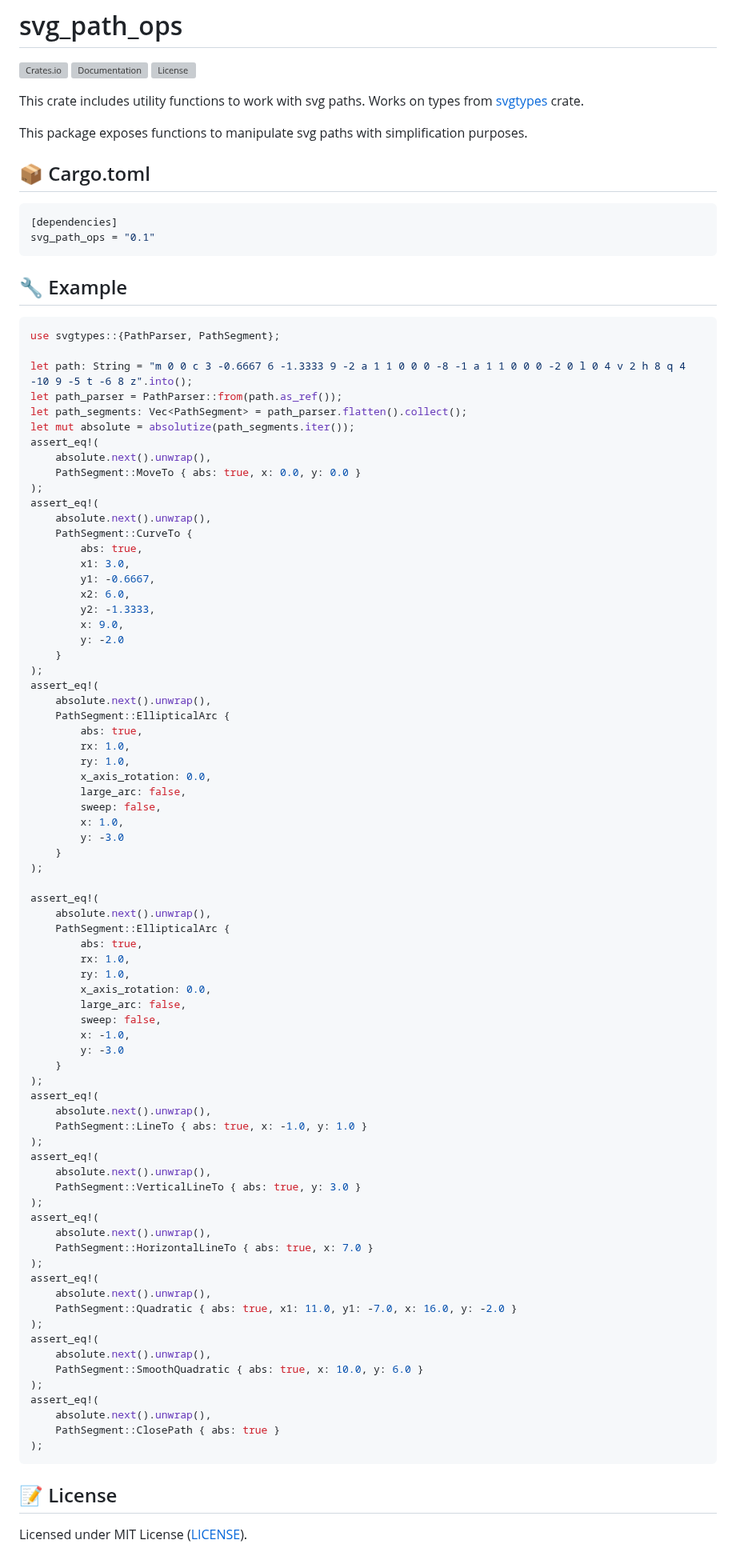
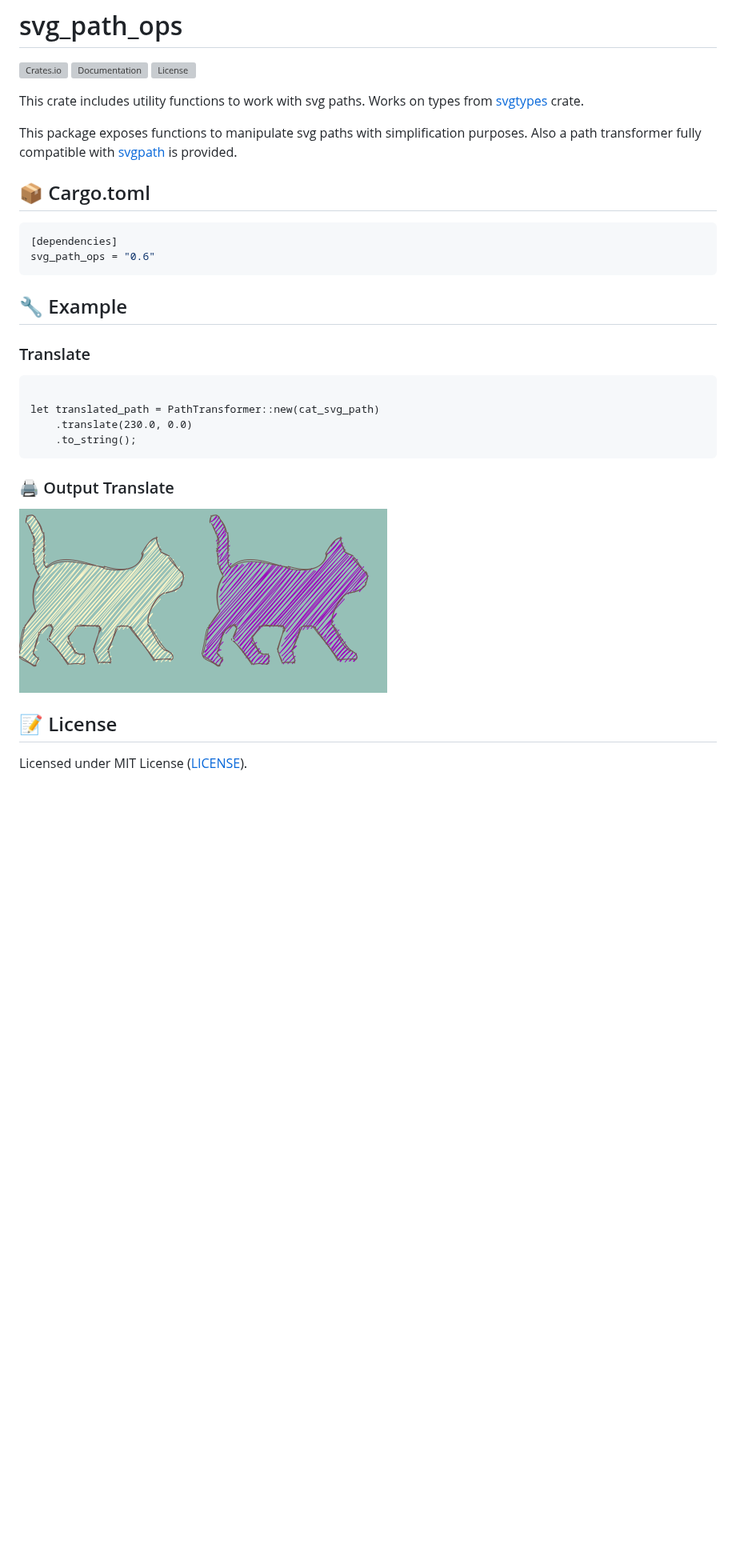
Before and after one commit to orhanbalci/rough-rs, a Markdown page: svg_path_ops/README.md, the part around the change. Shown at 80% size. GitHub-like rendering; pictures changed too: svg_path_ops/assets/translated_cat.png (added); blank space fills up the shorter version; grey boxes are pictures that could not be loaded.

Commit message:
add examples for path transformer, gather assets for readme, start updating readme

````diff
--- a/svg_path_ops/README.md
+++ b/svg_path_ops/README.md
@@ -10,93 +10,30 @@
 This crate includes utility functions to work with svg paths. Works on types from [svgtypes](https://github.com/RazrFalcon/svgtypes)
 crate.
 
-This package exposes functions to manipulate svg paths with simplification purposes.
+This package exposes functions to manipulate svg paths with simplification purposes. Also a path transformer fully compatible with
+[svgpath](https://github.com/fontello/svgpath) is provided.
 
 
 ## 📦 Cargo.toml
 
 ```toml
 [dependencies]
-svg_path_ops = "0.1"
+svg_path_ops = "0.6"
 ```
 
 ## 🔧 Example
 
-```rust
-use svgtypes::{PathParser, PathSegment};
+### Translate
 
-let path: String = "m 0 0 c 3 -0.6667 6 -1.3333 9 -2 a 1 1 0 0 0 -8 -1 a 1 1 0 0 0 -2 0 l 0 4 v 2 h 8 q 4 -10 9 -5 t -6 8 z".into();
-let path_parser = PathParser::from(path.as_ref());
-let path_segments: Vec<PathSegment> = path_parser.flatten().collect();
-let mut absolute = absolutize(path_segments.iter());
-assert_eq!(
-    absolute.next().unwrap(),
-    PathSegment::MoveTo { abs: true, x: 0.0, y: 0.0 }
-);
-assert_eq!(
-    absolute.next().unwrap(),
-    PathSegment::CurveTo {
-        abs: true,
-        x1: 3.0,
-        y1: -0.6667,
-        x2: 6.0,
-        y2: -1.3333,
-        x: 9.0,
-        y: -2.0
-    }
-);
-assert_eq!(
-    absolute.next().unwrap(),
-    PathSegment::EllipticalArc {
-        abs: true,
-        rx: 1.0,
-        ry: 1.0,
-        x_axis_rotation: 0.0,
-        large_arc: false,
-        sweep: false,
-        x: 1.0,
-        y: -3.0
-    }
-);
+``` ignore
 
-assert_eq!(
-    absolute.next().unwrap(),
-    PathSegment::EllipticalArc {
-        abs: true,
-        rx: 1.0,
-        ry: 1.0,
-        x_axis_rotation: 0.0,
-        large_arc: false,
-        sweep: false,
-        x: -1.0,
-        y: -3.0
-    }
-);
-assert_eq!(
-    absolute.next().unwrap(),
-    PathSegment::LineTo { abs: true, x: -1.0, y: 1.0 }
-);
-assert_eq!(
-    absolute.next().unwrap(),
-    PathSegment::VerticalLineTo { abs: true, y: 3.0 }
-);
-assert_eq!(
-    absolute.next().unwrap(),
-    PathSegment::HorizontalLineTo { abs: true, x: 7.0 }
-);
-assert_eq!(
-    absolute.next().unwrap(),
-    PathSegment::Quadratic { abs: true, x1: 11.0, y1: -7.0, x: 16.0, y: -2.0 }
-);
-assert_eq!(
-    absolute.next().unwrap(),
-    PathSegment::SmoothQuadratic { abs: true, x: 10.0, y: 6.0 }
-);
-assert_eq!(
-    absolute.next().unwrap(),
-    PathSegment::ClosePath { abs: true }
-);
+let translated_path = PathTransformer::new(cat_svg_path)
+    .translate(230.0, 0.0)
+    .to_string();
 ```
+
+### 🖨️ Output Translate
+![translate](https://raw.githubusercontent.com/orhanbalci/rough-rs/main/svg_path_ops/assets/translated_cat.png)
 
 <!-- cargo-sync-readme end -->
 
````
Also changed, not shown: svg_path_ops/assets/rotated_cat.png (added), svg_path_ops/assets/scaled_cat.png (added), svg_path_ops/assets/skewed_cat.png (added), 9 other files.
